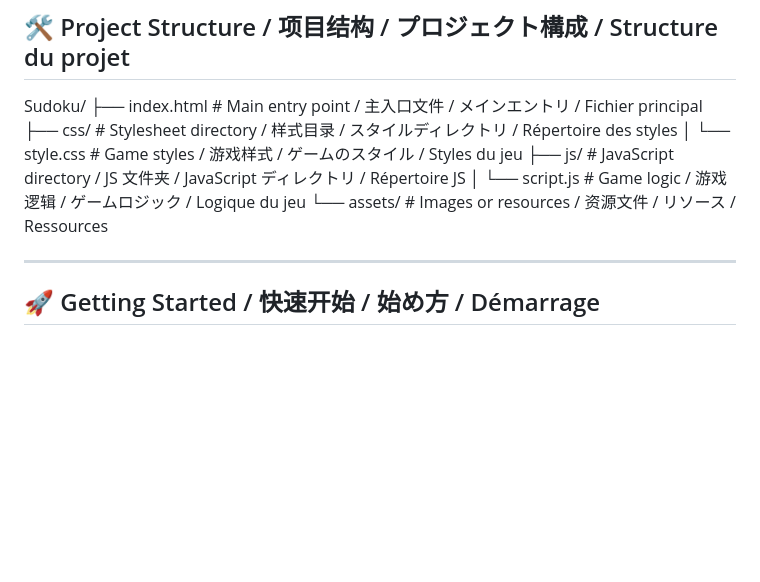
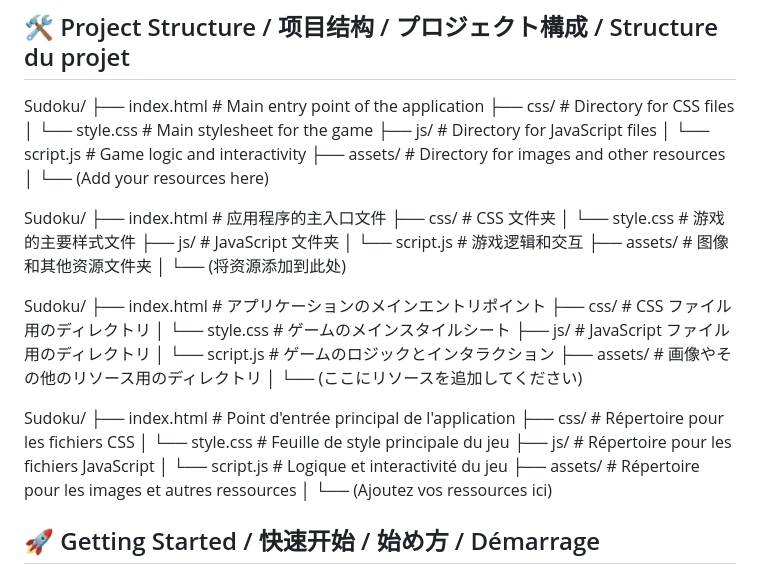
Before and after one commit to s87343472/Sudoku, a Markdown page: README.md, the part around the change. Rendered like a GitHub page; blank space fills up the shorter version.

```diff
--- a/README.md
+++ b/README.md
@@ -21,14 +21,44 @@ Un jeu de Sudoku simple et interactif implémenté avec HTML, CSS et JavaScript.
 ## 🛠️ Project Structure / 项目结构 / プロジェクト構成 / Structure du projet
 
 Sudoku/
-├── index.html      # Main entry point / 主入口文件 / メインエントリ / Fichier principal
-├── css/            # Stylesheet directory / 样式目录 / スタイルディレクトリ / Répertoire des styles
-│   └── style.css   # Game styles / 游戏样式 / ゲームのスタイル / Styles du jeu
-├── js/             # JavaScript directory / JS 文件夹 / JavaScript ディレクトリ / Répertoire JS
-│   └── script.js   # Game logic / 游戏逻辑 / ゲームロジック / Logique du jeu
-└── assets/         # Images or resources / 资源文件 / リソース / Ressources
+├── index.html      # Main entry point of the application
+├── css/            # Directory for CSS files
+│   └── style.css   # Main stylesheet for the game
+├── js/             # Directory for JavaScript files
+│   └── script.js   # Game logic and interactivity
+├── assets/         # Directory for images and other resources
+│   └── (Add your resources here)
 
----
+
+Sudoku/
+├── index.html      # 应用程序的主入口文件
+├── css/            # CSS 文件夹
+│   └── style.css   # 游戏的主要样式文件
+├── js/             # JavaScript 文件夹
+│   └── script.js   # 游戏逻辑和交互
+├── assets/         # 图像和其他资源文件夹
+│   └── (将资源添加到此处)
+
+
+Sudoku/
+├── index.html      # アプリケーションのメインエントリポイント
+├── css/            # CSS ファイル用のディレクトリ
+│   └── style.css   # ゲームのメインスタイルシート
+├── js/             # JavaScript ファイル用のディレクトリ
+│   └── script.js   # ゲームのロジックとインタラクション
+├── assets/         # 画像やその他のリソース用のディレクトリ
+│   └── (ここにリソースを追加してください)
+
+
+Sudoku/
+├── index.html      # Point d'entrée principal de l'application
+├── css/            # Répertoire pour les fichiers CSS
+│   └── style.css   # Feuille de style principale du jeu
+├── js/             # Répertoire pour les fichiers JavaScript
+│   └── script.js   # Logique et interactivité du jeu
+├── assets/         # Répertoire pour les images et autres ressources
+│   └── (Ajoutez vos ressources ici)
+
 
 ## 🚀 Getting Started / 快速开始 / 始め方 / Démarrage
 
```
